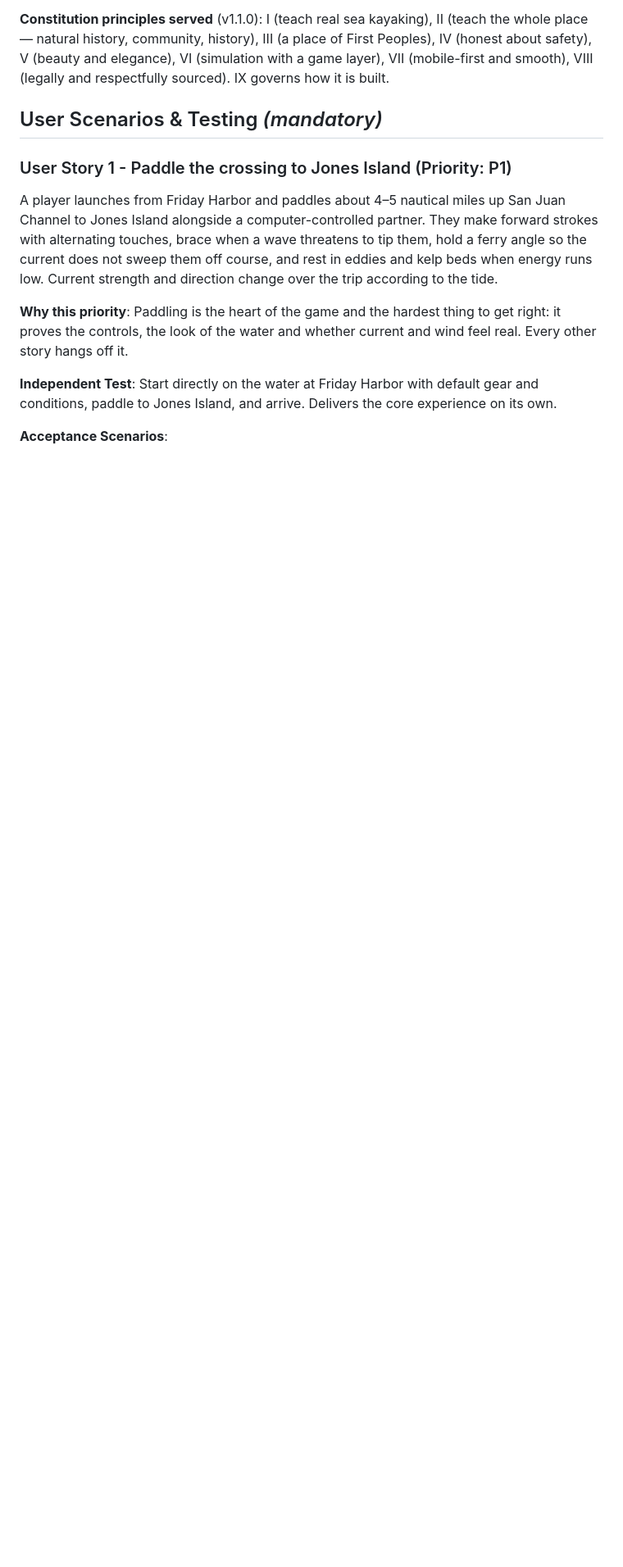
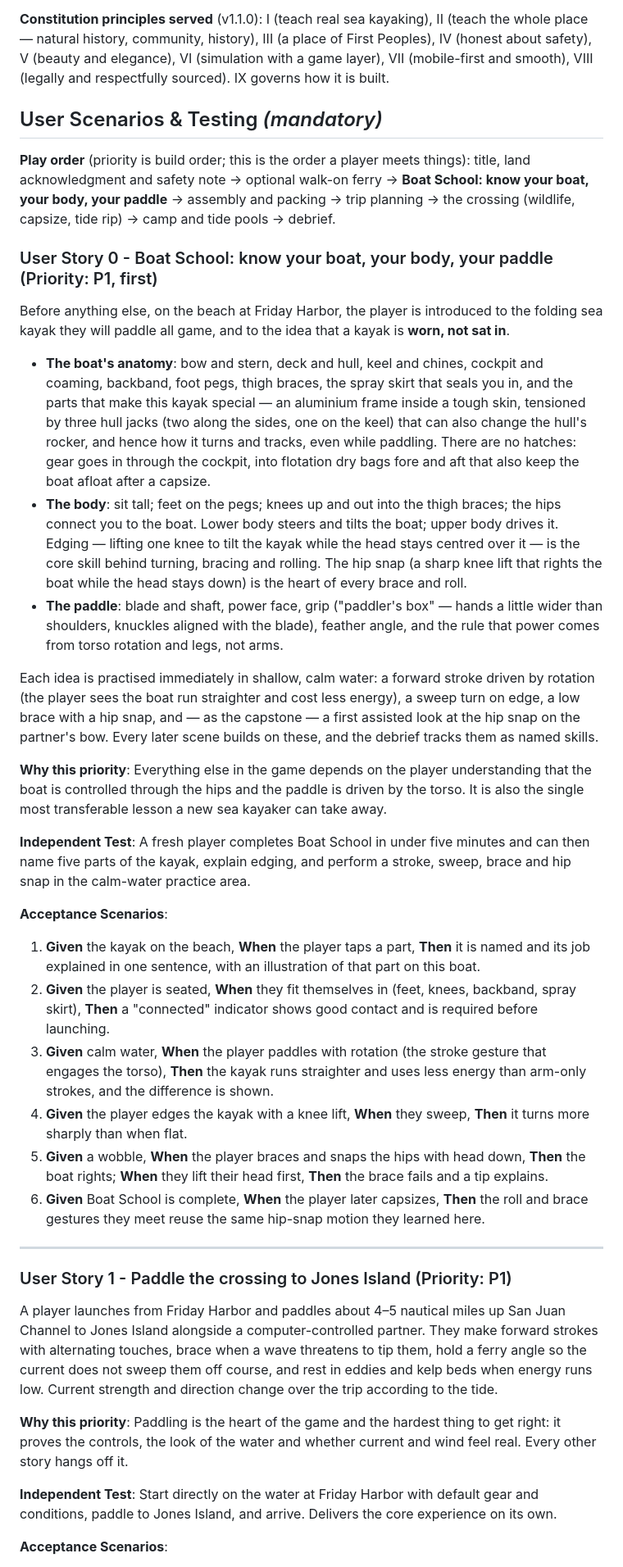
Before and after one commit to twknab/salish-sea-expeditions, a Markdown page: specs/001-first-voyage/spec.md, the part around one of its changes. Shown at 82% size. Drawn GitHub-style; blank space fills up the shorter version.

```diff
--- a/specs/001-first-voyage/spec.md
+++ b/specs/001-first-voyage/spec.md
@@ -19,6 +19,62 @@ safety), V (beauty and elegance), VI (simulation with a game layer), VII (mobile
 smooth), VIII (legally and respectfully sourced). IX governs how it is built.
 
 ## User Scenarios & Testing *(mandatory)*
+
+**Play order** (priority is build order; this is the order a player meets things): title, land
+acknowledgment and safety note → optional walk-on ferry → **Boat School: know your boat, your body,
+your paddle** → assembly and packing → trip planning → the crossing (wildlife, capsize, tide rip)
+→ camp and tide pools → debrief.
+
+### User Story 0 - Boat School: know your boat, your body, your paddle (Priority: P1, first)
+
+Before anything else, on the beach at Friday Harbor, the player is introduced to the folding sea
+kayak they will paddle all game, and to the idea that a kayak is **worn, not sat in**.
+
+- **The boat's anatomy**: bow and stern, deck and hull, keel and chines, cockpit and coaming,
+  backband, foot pegs, thigh braces, the spray skirt that seals you in, and the parts that make
+  this kayak special — an aluminium frame inside a tough skin, tensioned by three hull jacks (two
+  along the sides, one on the keel) that can also change the hull's rocker, and hence how it
+  turns and tracks, even while paddling. There are no hatches: gear goes in through the cockpit,
+  into flotation dry bags fore and aft that also keep the boat afloat after a capsize.
+- **The body**: sit tall; feet on the pegs; knees up and out into the thigh braces; the hips
+  connect you to the boat. Lower body steers and tilts the boat; upper body drives it. Edging —
+  lifting one knee to tilt the kayak while the head stays centred over it — is the core skill
+  behind turning, bracing and rolling. The hip snap (a sharp knee lift that rights the boat while
+  the head stays down) is the heart of every brace and roll.
+- **The paddle**: blade and shaft, power face, grip ("paddler's box" — hands a little wider than
+  shoulders, knuckles aligned with the blade), feather angle, and the rule that power comes from
+  torso rotation and legs, not arms.
+
+Each idea is practised immediately in shallow, calm water: a forward stroke driven by rotation
+(the player sees the boat run straighter and cost less energy), a sweep turn on edge, a low brace
+with a hip snap, and — as the capstone — a first assisted look at the hip snap on the partner's
+bow. Every later scene builds on these, and the debrief tracks them as named skills.
+
+**Why this priority**: Everything else in the game depends on the player understanding that the
+boat is controlled through the hips and the paddle is driven by the torso. It is also the single
+most transferable lesson a new sea kayaker can take away.
+
+**Independent Test**: A fresh player completes Boat School in under five minutes and can then name
+five parts of the kayak, explain edging, and perform a stroke, sweep, brace and hip snap in the
+calm-water practice area.
+
+**Acceptance Scenarios**:
+
+1. **Given** the kayak on the beach, **When** the player taps a part, **Then** it is named and its
+   job explained in one sentence, with an illustration of that part on this boat.
+2. **Given** the player is seated, **When** they fit themselves in (feet, knees, backband, spray
+   skirt), **Then** a "connected" indicator shows good contact and is required before launching.
+3. **Given** calm water, **When** the player paddles with rotation (the stroke gesture that
+   engages the torso), **Then** the kayak runs straighter and uses less energy than arm-only
+   strokes, and the difference is shown.
+4. **Given** the player edges the kayak with a knee lift, **When** they sweep, **Then** it turns
+   more sharply than when flat.
+5. **Given** a wobble, **When** the player braces and snaps the hips with head down, **Then** the
+   boat rights; **When** they lift their head first, **Then** the brace fails and a tip explains.
+6. **Given** Boat School is complete, **When** the player later capsizes, **Then** the roll and
+   brace gestures they meet reuse the same hip-snap motion they learned here.
+
+---
 
 ### User Story 1 - Paddle the crossing to Jones Island (Priority: P1)
 
```
Also changed, not shown: other parts of specs/001-first-voyage/spec.md (+27 -10 lines).
